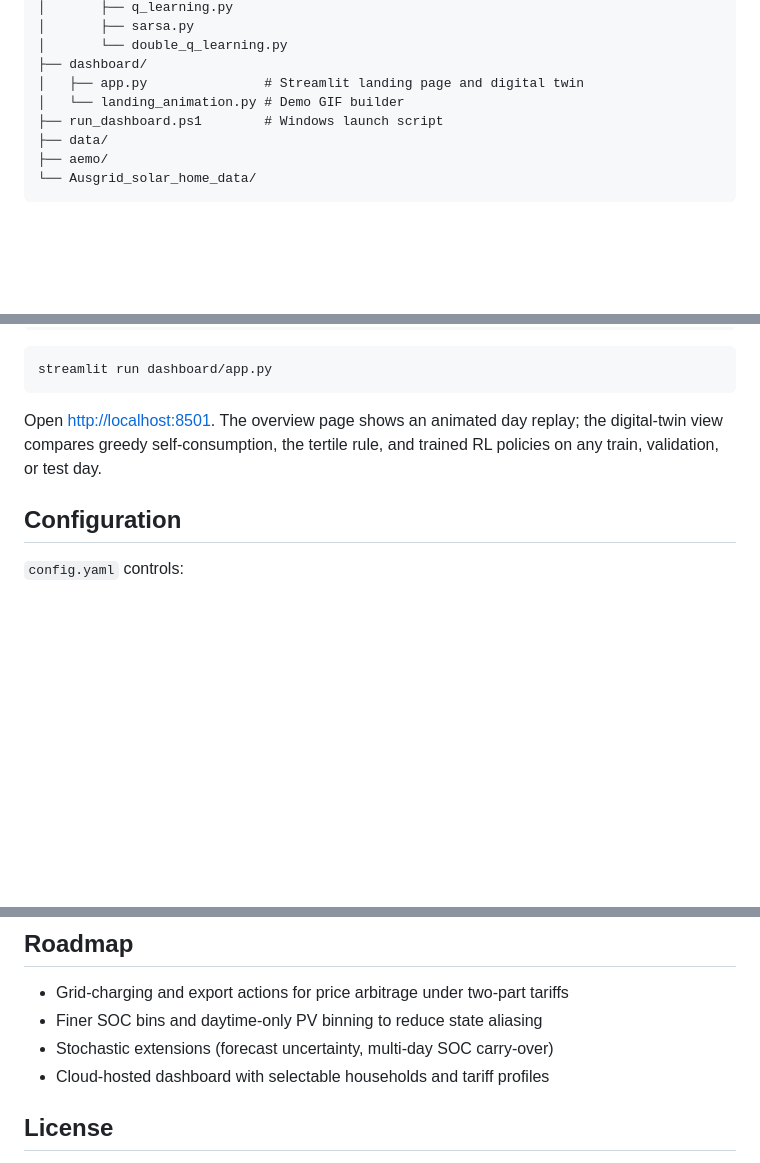
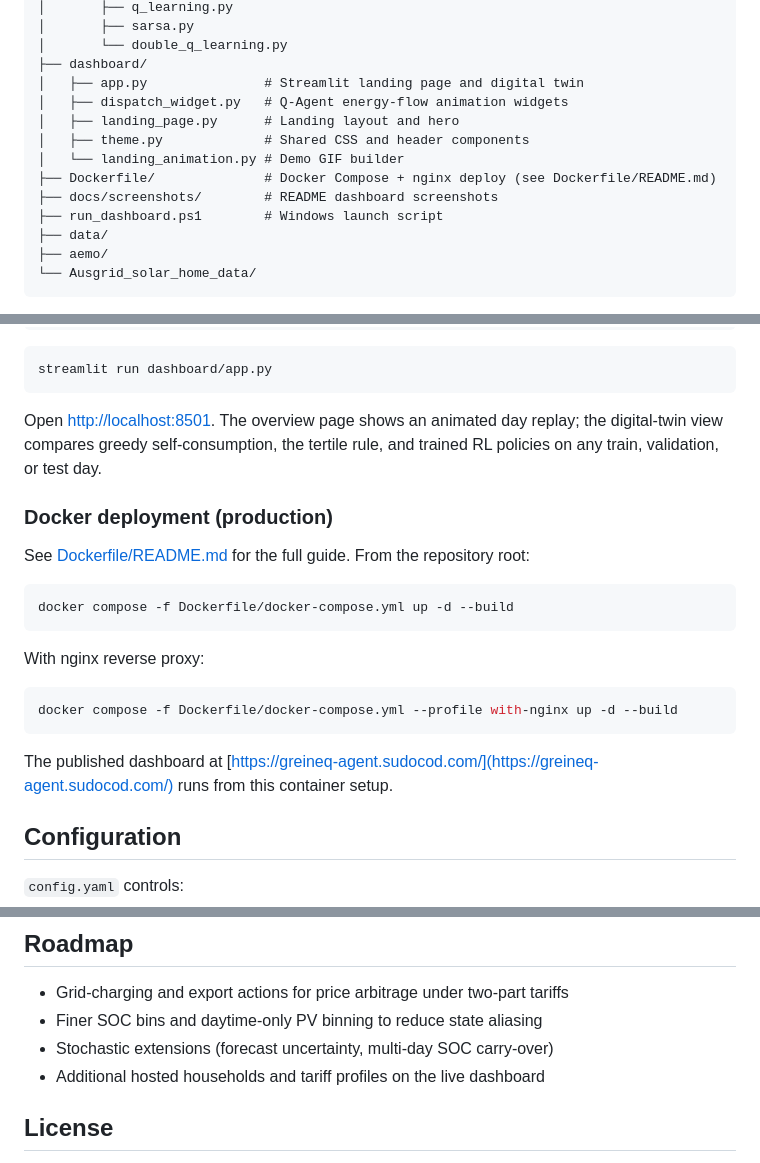
Before and after one commit to NathanLCR/rl-battery-dispatch, a Markdown page: README.md, 3 parts joined by grey strips. Drawn GitHub-style; blank space fills up the shorter version.

````diff
--- a/README.md
+++ b/README.md
@@ -63,7 +78,12 @@ Notebooks for dataset construction:
 │       └── double_q_learning.py
 ├── dashboard/
 │   ├── app.py               # Streamlit landing page and digital twin
+│   ├── dispatch_widget.py   # Q-Agent energy-flow animation widgets
+│   ├── landing_page.py      # Landing layout and hero
+│   ├── theme.py             # Shared CSS and header components
 │   └── landing_animation.py # Demo GIF builder
+├── Dockerfile/              # Docker Compose + nginx deploy (see Dockerfile/README.md)
+├── docs/screenshots/        # README dashboard screenshots
 ├── run_dashboard.ps1        # Windows launch script
 ├── data/
 ├── aemo/
@@ -143,6 +163,22 @@ streamlit run dashboard/app.py
 
 Open [http://localhost:8501](http://localhost:8501). The overview page shows an animated day replay; the digital-twin view compares greedy self-consumption, the tertile rule, and trained RL policies on any train, validation, or test day.
 
+### Docker deployment (production)
+
+See [Dockerfile/README.md](Dockerfile/README.md) for the full guide. From the repository root:
+
+```bash
+docker compose -f Dockerfile/docker-compose.yml up -d --build
+```
+
+With nginx reverse proxy:
+
+```bash
+docker compose -f Dockerfile/docker-compose.yml --profile with-nginx up -d --build
+```
+
+The published dashboard at [https://greineq-agent.sudocod.com/](https://greineq-agent.sudocod.com/) runs from this container setup.
+
 ## Configuration
 
 `config.yaml` controls:
@@ -177,7 +213,7 @@ State encoding uses four coarse time-of-day bins instead of the step index, trad
 - Grid-charging and export actions for price arbitrage under two-part tariffs
 - Finer SOC bins and daytime-only PV binning to reduce state aliasing
 - Stochastic extensions (forecast uncertainty, multi-day SOC carry-over)
-- Cloud-hosted dashboard with selectable households and tariff profiles
+- Additional hosted households and tariff profiles on the live dashboard
 
 ## License
 
````
Also changed, not shown: other parts of README.md (+15 -0 lines), Dockerfile/README.md (added, +49 -0 lines), docs/screenshots/digital-twin-dashboard.png (added), docs/screenshots/landing-control-core.png (added), 17 other files.
